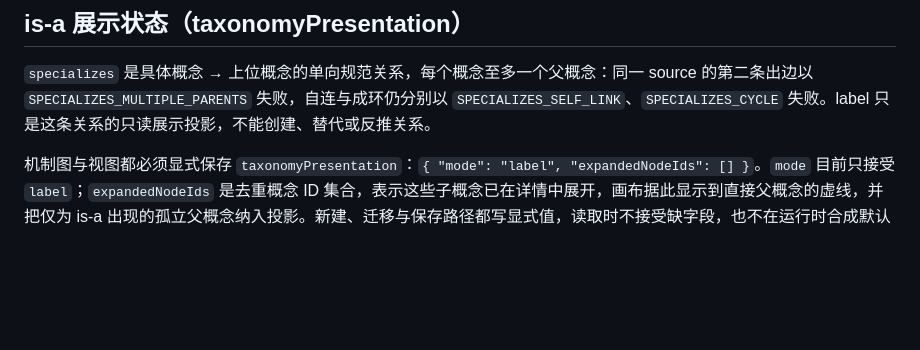
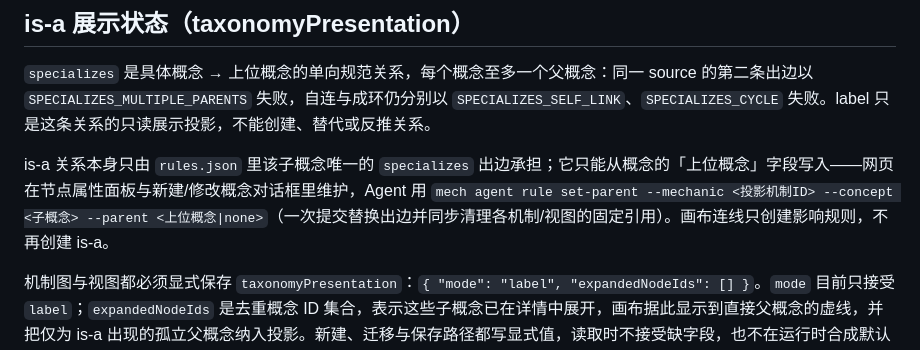
Before and after one commit to chanyuenpang/mechanics, a Markdown page: docs/文件协议.md, the part around the change. GitHub-like rendering; blank space fills up the shorter version.

Commit message:
docs: is-a 改由概念字段与 rule set-parent 写入，连线不再创建 is-a

```diff
--- a/docs/文件协议.md
+++ b/docs/文件协议.md
@@ -122,6 +122,8 @@ canonical 路径相对于项目固定 `.mechanics`；`agentExportPath` 是项目
 
 `specializes` 是具体概念 → 上位概念的单向规范关系，每个概念至多一个父概念：同一 source 的第二条出边以 `SPECIALIZES_MULTIPLE_PARENTS` 失败，自连与成环仍分别以 `SPECIALIZES_SELF_LINK`、`SPECIALIZES_CYCLE` 失败。label 只是这条关系的只读展示投影，不能创建、替代或反推关系。
 
+is-a 关系本身只由 `rules.json` 里该子概念唯一的 `specializes` 出边承担；它只能从概念的「上位概念」字段写入——网页在节点属性面板与新建/修改概念对话框里维护，Agent 用 `mech agent rule set-parent --mechanic <投影机制ID> --concept <子概念> --parent <上位概念|none>`（一次提交替换出边并同步清理各机制/视图的固定引用）。画布连线只创建影响规则，不再创建 is-a。
+
 机制图与视图都必须显式保存 `taxonomyPresentation`：`{ "mode": "label", "expandedNodeIds": [] }`。`mode` 目前只接受 `label`；`expandedNodeIds` 是去重概念 ID 集合，表示这些子概念已在详情中展开，画布据此显示到直接父概念的虚线，并把仅为 is-a 出现的孤立父概念纳入投影。新建、迁移与保存路径都写显式值，读取时不接受缺字段，也不在运行时合成默认值。单图状态归 mechanism，叠加状态归 view；切换只改对应文件。
 
 ## 显式逐级迁移
```
Also changed, not shown: docs/编辑器使用说明.md (+2 -1 lines).
